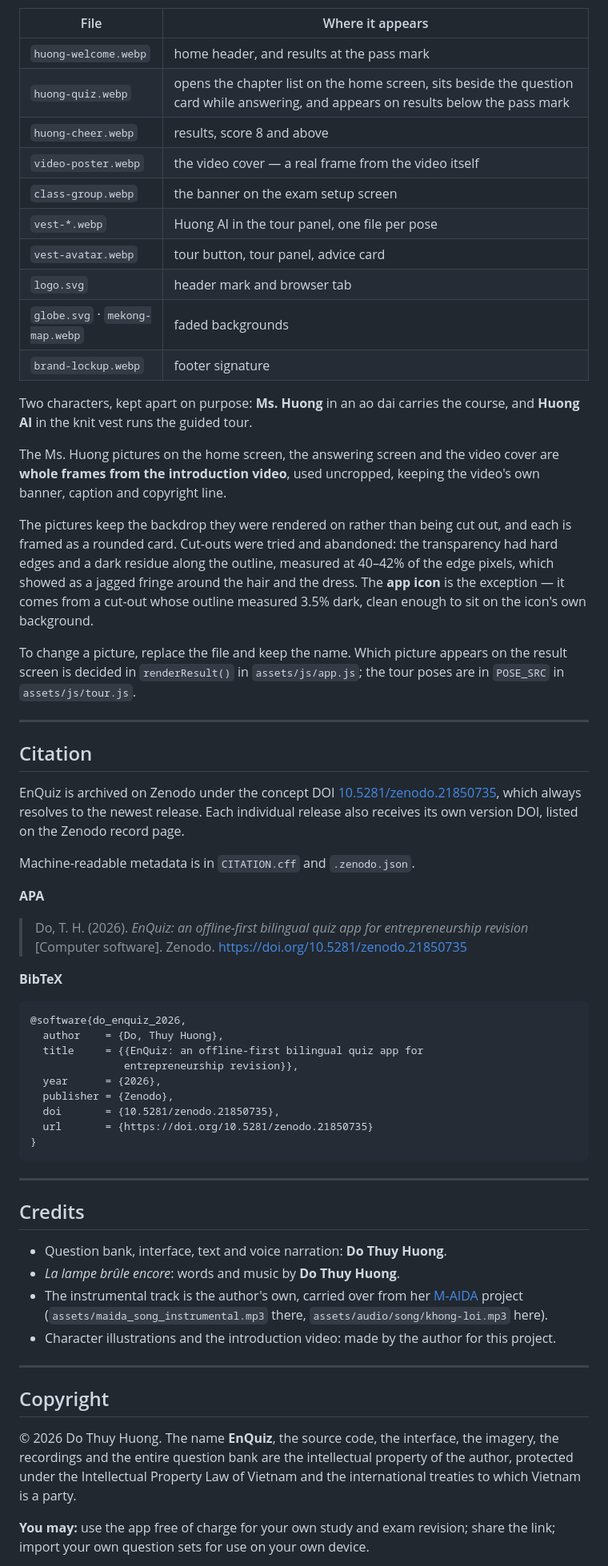
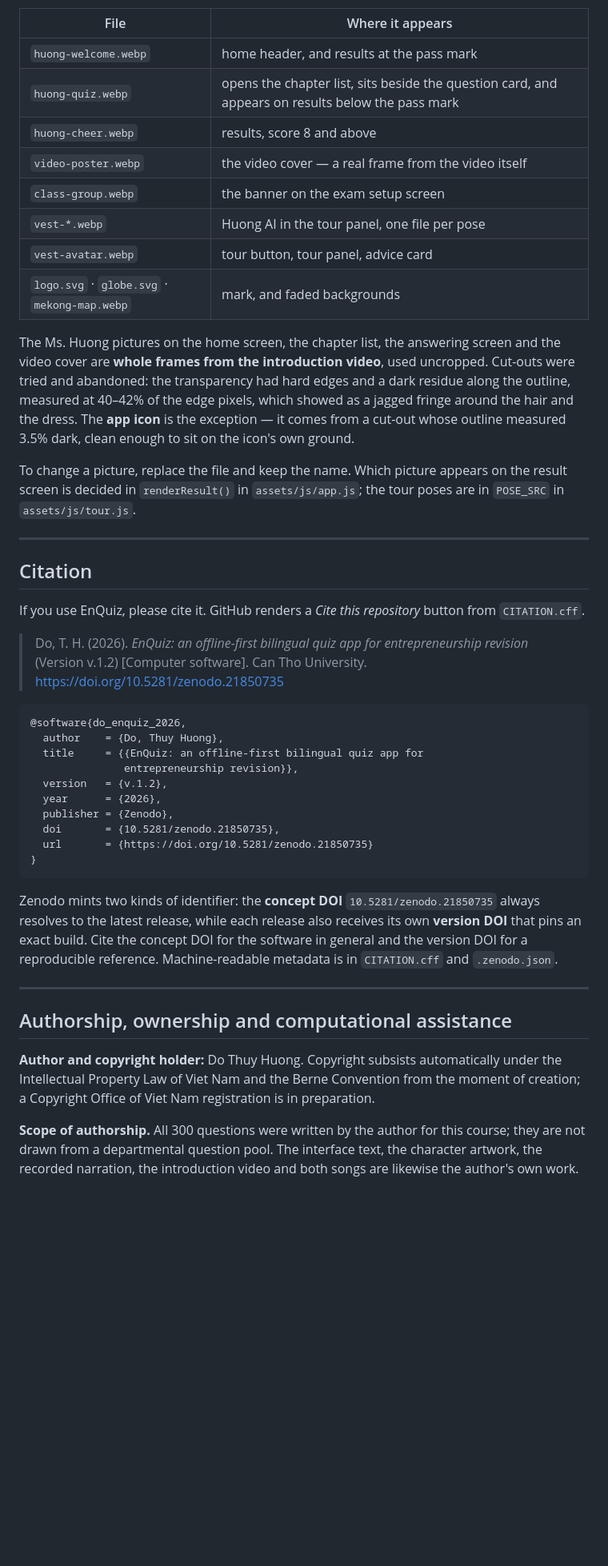
Before and after one commit to thuyhuongctu/EnQuiz, a Markdown page: README.md, the part around one of its changes. Shown at 80% size. Drawn GitHub-style; blank space fills up the shorter version.

````diff
--- a/README.md
+++ b/README.md
@@ -240,58 +263,43 @@ sets stay in your own browser. *Erase all data* in Settings clears everything.
 | File | Where it appears |
 |---|---|
 | `huong-welcome.webp` | home header, and results at the pass mark |
-| `huong-quiz.webp` | opens the chapter list on the home screen, sits beside the question card while answering, and appears on results below the pass mark |
+| `huong-quiz.webp` | opens the chapter list, sits beside the question card, and appears on results below the pass mark |
 | `huong-cheer.webp` | results, score 8 and above |
 | `video-poster.webp` | the video cover — a real frame from the video itself |
 | `class-group.webp` | the banner on the exam setup screen |
 | `vest-*.webp` | Huong AI in the tour panel, one file per pose |
 | `vest-avatar.webp` | tour button, tour panel, advice card |
-| `logo.svg` | header mark and browser tab |
-| `globe.svg` · `mekong-map.webp` | faded backgrounds |
-| `brand-lockup.webp` | footer signature |
+| `logo.svg` · `globe.svg` · `mekong-map.webp` | mark, and faded backgrounds |
 
-Two characters, kept apart on purpose: **Ms. Huong** in an ao dai carries the
-course, and **Huong AI** in the knit vest runs the guided tour.
+The Ms. Huong pictures on the home screen, the chapter list, the answering screen
+and the video cover are **whole frames from the introduction video**, used
+uncropped. Cut-outs were tried and abandoned: the transparency had hard edges and a
+dark residue along the outline, measured at 40–42% of the edge pixels, which showed
+as a jagged fringe around the hair and the dress. The **app icon** is the exception
+— it comes from a cut-out whose outline measured 3.5% dark, clean enough to sit on
+the icon's own ground.
 
-The Ms. Huong pictures on the home screen, the answering screen and the video
-cover are **whole frames from the introduction video**, used uncropped, keeping the
-video's own banner, caption and copyright line.
-
-The pictures keep the backdrop they were rendered on rather than being cut out, and
-each is framed as a rounded card. Cut-outs were tried and abandoned: the
-transparency had hard edges and a dark residue along the outline, measured at
-40–42% of the edge pixels, which showed as a jagged fringe around the hair and the
-dress. The **app icon** is the exception — it comes from a cut-out whose outline
-measured 3.5% dark, clean enough to sit on the icon's own background.
-
-To change a picture, replace the file and keep the name. Which picture appears on the
-result screen is decided in `renderResult()` in `assets/js/app.js`; the tour poses
-are in `POSE_SRC` in `assets/js/tour.js`.
+To change a picture, replace the file and keep the name. Which picture appears on
+the result screen is decided in `renderResult()` in `assets/js/app.js`; the tour
+poses are in `POSE_SRC` in `assets/js/tour.js`.
 
 ---
 
 ## Citation
 
-EnQuiz is archived on Zenodo under the concept DOI
-[10.5281/zenodo.21850735](https://doi.org/10.5281/zenodo.21850735), which always
-resolves to the newest release. Each individual release also receives its own
-version DOI, listed on the Zenodo record page.
-
-Machine-readable metadata is in `CITATION.cff` and `.zenodo.json`.
-
-**APA**
+If you use EnQuiz, please cite it. GitHub renders a *Cite this repository* button
+from `CITATION.cff`.
 
 > Do, T. H. (2026). *EnQuiz: an offline-first bilingual quiz app for
-> entrepreneurship revision* [Computer software]. Zenodo.
-> https://doi.org/10.5281/zenodo.21850735
-
-**BibTeX**
+> entrepreneurship revision* (Version v.1.2) [Computer software]. Can Tho
+> University. https://doi.org/10.5281/zenodo.21850735
 
 ```bibtex
 @software{do_enquiz_2026,
   author    = {Do, Thuy Huong},
   title     = {{EnQuiz: an offline-first bilingual quiz app for
                entrepreneurship revision}},
+  version   = {v.1.2},
   year      = {2026},
   publisher = {Zenodo},
   doi       = {10.5281/zenodo.21850735},
@@ -299,28 +307,22 @@ Machine-readable metadata is in `CITATION.cff` and `.zenodo.json`.
 }
 ```
 
----
-
-## Credits
-
-- Question bank, interface, text and voice narration: **Do Thuy Huong**.
-- *La lampe brûle encore*: words and music by **Do Thuy Huong**.
-- The instrumental track is the author's own, carried over from her
-  [M-AIDA](https://github.com/thuyhuongctu/M-AIDA) project
-  (`assets/maida_song_instrumental.mp3` there, `assets/audio/song/khong-loi.mp3`
-  here).
-- Character illustrations and the introduction video: made by the author for this
-  project.
+Zenodo mints two kinds of identifier: the **concept DOI**
+`10.5281/zenodo.21850735` always resolves to the latest release, while each
+release also receives its own **version DOI** that pins an exact build. Cite the
+concept DOI for the software in general and the version DOI for a reproducible
+reference. Machine-readable metadata is in `CITATION.cff` and `.zenodo.json`.
 
 ---
 
-## Copyright
+## Authorship, ownership and computational assistance
 
-© 2026 Do Thuy Huong. The name **EnQuiz**, the source code, the interface, the
-imagery, the recordings and the entire question bank are the intellectual property
-of the author, protected under the Intellectual Property Law of Vietnam and the
-international treaties to which Vietnam is a party.
+**Author and copyright holder:** Do Thuy Huong. Copyright subsists automatically
+under the Intellectual Property Law of Viet Nam and the Berne Convention from the
+moment of creation; a Copyright Office of Viet Nam registration is in preparation.
 
-**You may:** use the app free of charge for your own study and exam revision; share
-the link; import your own question sets for use on your own device.
+**Scope of authorship.** All 300 questions were written by the author for this
+course; they are not drawn from a departmental question pool. The interface text,
+the character artwork, the recorded narration, the introduction video and both
+songs are likewise the author's own work.
 
````
Also changed, not shown: other parts of README.md (+201 -157 lines).
